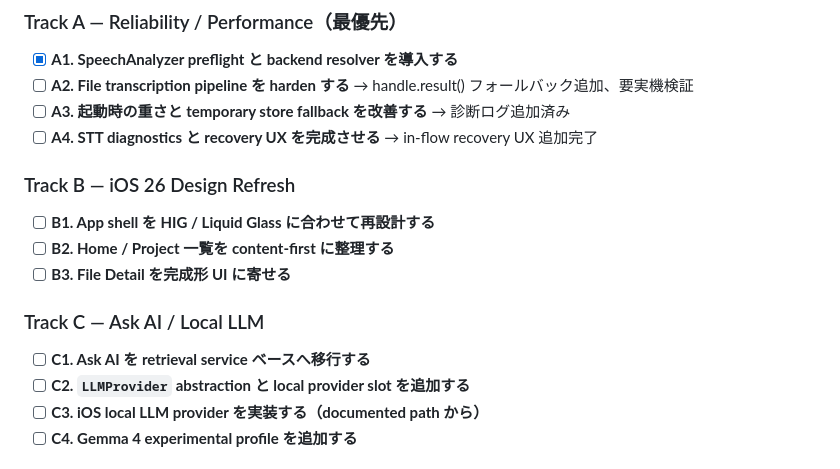
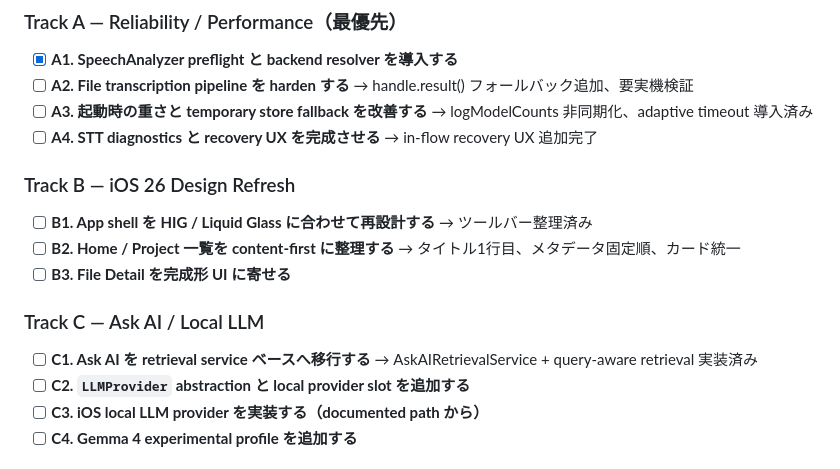
Before and after one commit to Skyjoy0512/Memora, a Markdown page: docs/Memora_vNext_Current_Truth_and_Execution_Plan.md, the part around the change. Rendered like a GitHub page.

Commit message:
docs: update Execution Board — A3/B2/C1 completed
Co-Authored-By: Claude Opus 4.6 <noreply@anthropic.com>

```diff
--- a/docs/Memora_vNext_Current_Truth_and_Execution_Plan.md
+++ b/docs/Memora_vNext_Current_Truth_and_Execution_Plan.md
@@ -142,16 +142,16 @@ Memora は **PLAUD NOTE ライクな、iOS-first / local-first の meeting OS**
 ### Track A — Reliability / Performance（最優先）
 - [x] **A1. SpeechAnalyzer preflight と backend resolver を導入する**
 - [ ] **A2. File transcription pipeline を harden する** → handle.result() フォールバック追加、要実機検証
-- [ ] **A3. 起動時の重さと temporary store fallback を改善する** → 診断ログ追加済み
+- [ ] **A3. 起動時の重さと temporary store fallback を改善する** → logModelCounts 非同期化、adaptive timeout 導入済み
 - [ ] **A4. STT diagnostics と recovery UX を完成させる** → in-flow recovery UX 追加完了
 
 ### Track B — iOS 26 Design Refresh
-- [ ] **B1. App shell を HIG / Liquid Glass に合わせて再設計する**
-- [ ] **B2. Home / Project 一覧を content-first に整理する**
+- [ ] **B1. App shell を HIG / Liquid Glass に合わせて再設計する** → ツールバー整理済み
+- [ ] **B2. Home / Project 一覧を content-first に整理する** → タイトル1行目、メタデータ固定順、カード統一
 - [ ] **B3. File Detail を完成形 UI に寄せる**
 
 ### Track C — Ask AI / Local LLM
-- [ ] **C1. Ask AI を retrieval service ベースへ移行する**
+- [ ] **C1. Ask AI を retrieval service ベースへ移行する** → AskAIRetrievalService + query-aware retrieval 実装済み
 - [ ] **C2. `LLMProvider` abstraction と local provider slot を追加する**
 - [ ] **C3. iOS local LLM provider を実装する（documented path から）**
 - [ ] **C4. Gemma 4 experimental profile を追加する**
```
